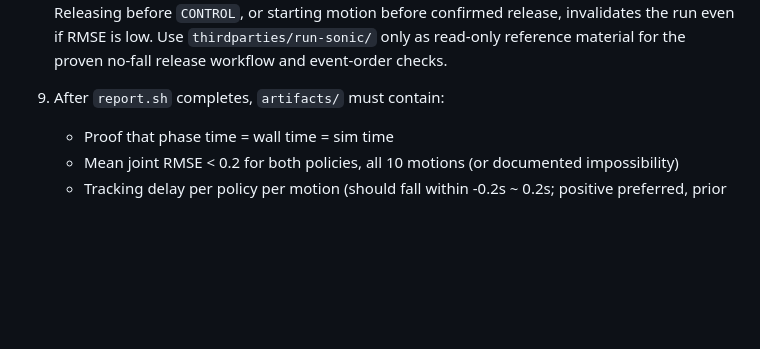
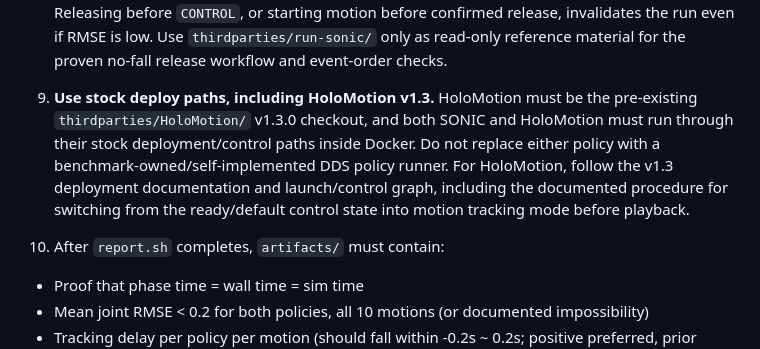
Before and after one commit to 5eqn/wbc-workspace, a Markdown page: AGENTS.md, the part around the change. Rendered like a GitHub page; blank space fills up the shorter version.

Commit message:
Require stock HoloMotion v1.3 deploy path

```diff
--- a/AGENTS.md
+++ b/AGENTS.md
@@ -56,7 +56,9 @@ Results will be reviewed by Claude Opus 4.6 and a human expert in embodied intel
 
 8. **Elastic-band/support release order is mandatory.** The robot must remain supported until the policy/controller has reached active `CONTROL`, then the elastic band/support must be released, and only after confirmed release may the benchmark start the acting motion/playback. Releasing before `CONTROL`, or starting motion before confirmed release, invalidates the run even if RMSE is low. Use `thirdparties/run-sonic/` only as read-only reference material for the proven no-fall release workflow and event-order checks.
 
-9. After `report.sh` completes, `artifacts/` must contain:
+9. **Use stock deploy paths, including HoloMotion v1.3.** HoloMotion must be the pre-existing `thirdparties/HoloMotion/` v1.3.0 checkout, and both SONIC and HoloMotion must run through their stock deployment/control paths inside Docker. Do not replace either policy with a benchmark-owned/self-implemented DDS policy runner. For HoloMotion, follow the v1.3 deployment documentation and launch/control graph, including the documented procedure for switching from the ready/default control state into motion tracking mode before playback.
+
+10. After `report.sh` completes, `artifacts/` must contain:
    - Proof that phase time = wall time = sim time
    - Mean joint RMSE < 0.2 for both policies, all 10 motions (or documented impossibility)
    - Tracking delay per policy per motion (should fall within -0.2s ~ 0.2s; positive preferred, prior estimate ~0.04s)
```
